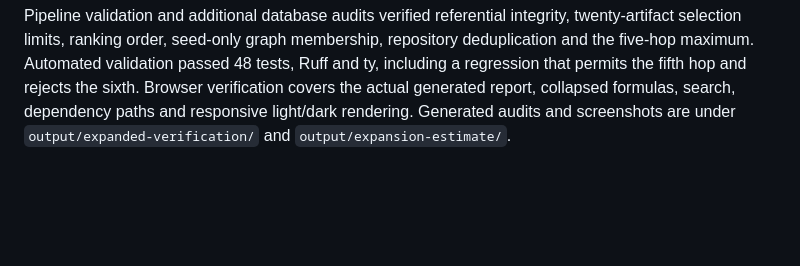
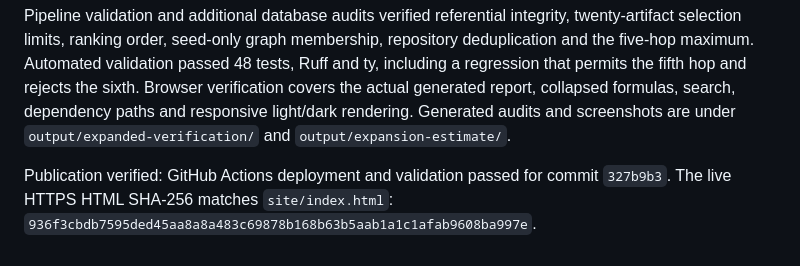
Before and after one commit to anatoliykmetyuk/scala-ecosystem-security-model, a Markdown page: docs/EXPANDED-RUN.md, the part around the change. Drawn GitHub-style; blank space fills up the shorter version.

Commit message:
Record verified expanded report publication

```diff
--- a/docs/EXPANDED-RUN.md
+++ b/docs/EXPANDED-RUN.md
@@ -81,3 +81,5 @@ rejects the sixth. Browser verification covers the actual generated report,
 collapsed formulas, search, dependency paths and responsive light/dark rendering.
 Generated audits and screenshots are under `output/expanded-verification/` and
 `output/expansion-estimate/`.
+
+Publication verified: GitHub Actions deployment and validation passed for commit `327b9b3`. The live HTTPS HTML SHA-256 matches `site/index.html`: `936f3cbdb7595ded45aa8a8a483c69878b168b63b5aab1a1c1afab9608ba997e`.
```
Also changed, not shown: docs/TASKS.md (+1 -1 lines).
